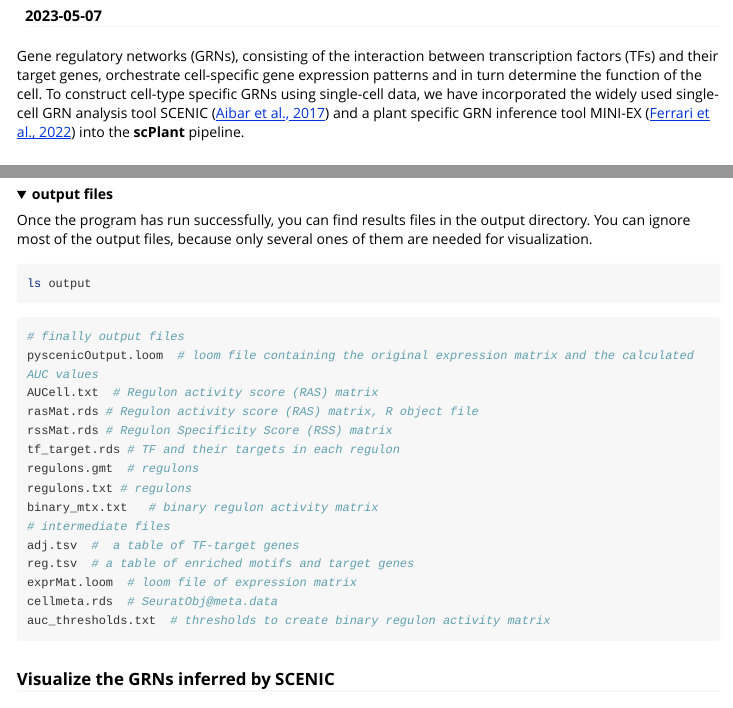
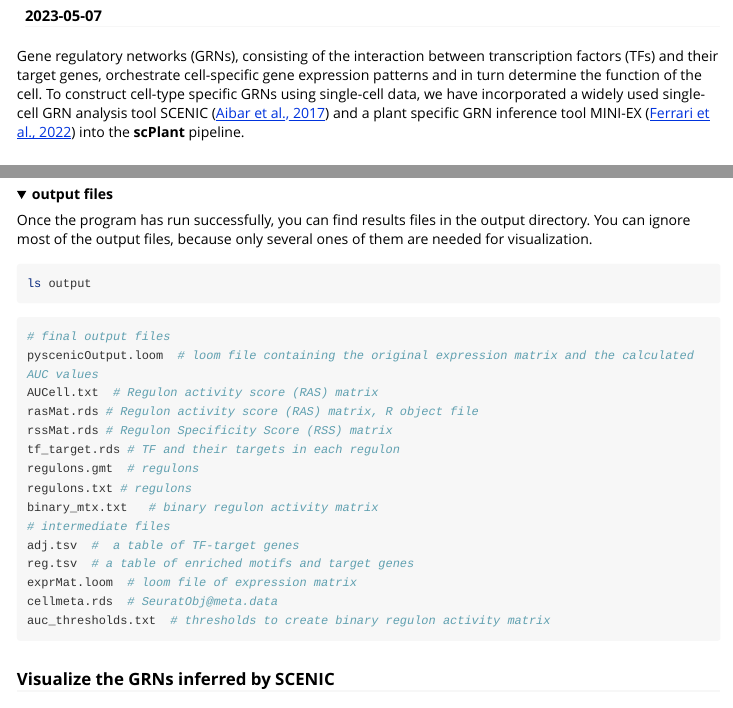
Before and after one commit to compbioNJU/scPlant, an R Markdown document (vignettes/regulatory_network.Rmd): the page in a window 1100 px wide, from 70 px down, and a second part further down, joined at a grey line. Rendered offline with R 4.5, knitr and Pandoc, with nearby package versions; folded parts are opened; some code elsewhere in the file could not run offline; long lines of code are wrapped; common packages that the code uses without loading them are loaded.

Commit message:
update vignettes

````diff
--- a/vignettes/regulatory_network.Rmd
+++ b/vignettes/regulatory_network.Rmd
@@ -19,7 +19,7 @@ knitr::opts_chunk$set(
 options(width = 80)
 ```
 
-Gene regulatory networks (GRNs), consisting of the interaction between transcription factors (TFs) and their target genes, orchestrate cell-specific gene expression patterns and in turn determine the function of the cell. To construct cell-type specific GRNs using single-cell data, we have incorporated the widely used single-cell GRN analysis tool SCENIC ([Aibar et al., 2017](https://www.nature.com/articles/nmeth.4463)) and a plant specific GRN inference tool MINI-EX ([Ferrari et al., 2022](https://doi.org/10.1016/j.molp.2022.10.016)) into the **scPlant** pipeline.
+Gene regulatory networks (GRNs), consisting of the interaction between transcription factors (TFs) and their target genes, orchestrate cell-specific gene expression patterns and in turn determine the function of the cell. To construct cell-type specific GRNs using single-cell data, we have incorporated a widely used single-cell GRN analysis tool SCENIC ([Aibar et al., 2017](https://www.nature.com/articles/nmeth.4463)) and a plant specific GRN inference tool MINI-EX ([Ferrari et al., 2022](https://doi.org/10.1016/j.molp.2022.10.016)) into the **scPlant** pipeline.
 
 
 ## Construct GRNs using SCENIC
@@ -114,7 +114,7 @@ ls output
 ```
 
 ```{bash, eval = FALSE}
-# finally output files
+# final output files
 pyscenicOutput.loom  # loom file containing the original expression matrix and the calculated AUC values
 AUCell.txt  # Regulon activity score (RAS) matrix
 rasMat.rds # Regulon activity score (RAS) matrix, R object file
````
Also changed, not shown: vignettes/pseudotime.Rmd (+1 -1 lines), vignettes/scPlant.Rmd (+1 -1 lines), 3 other files.
